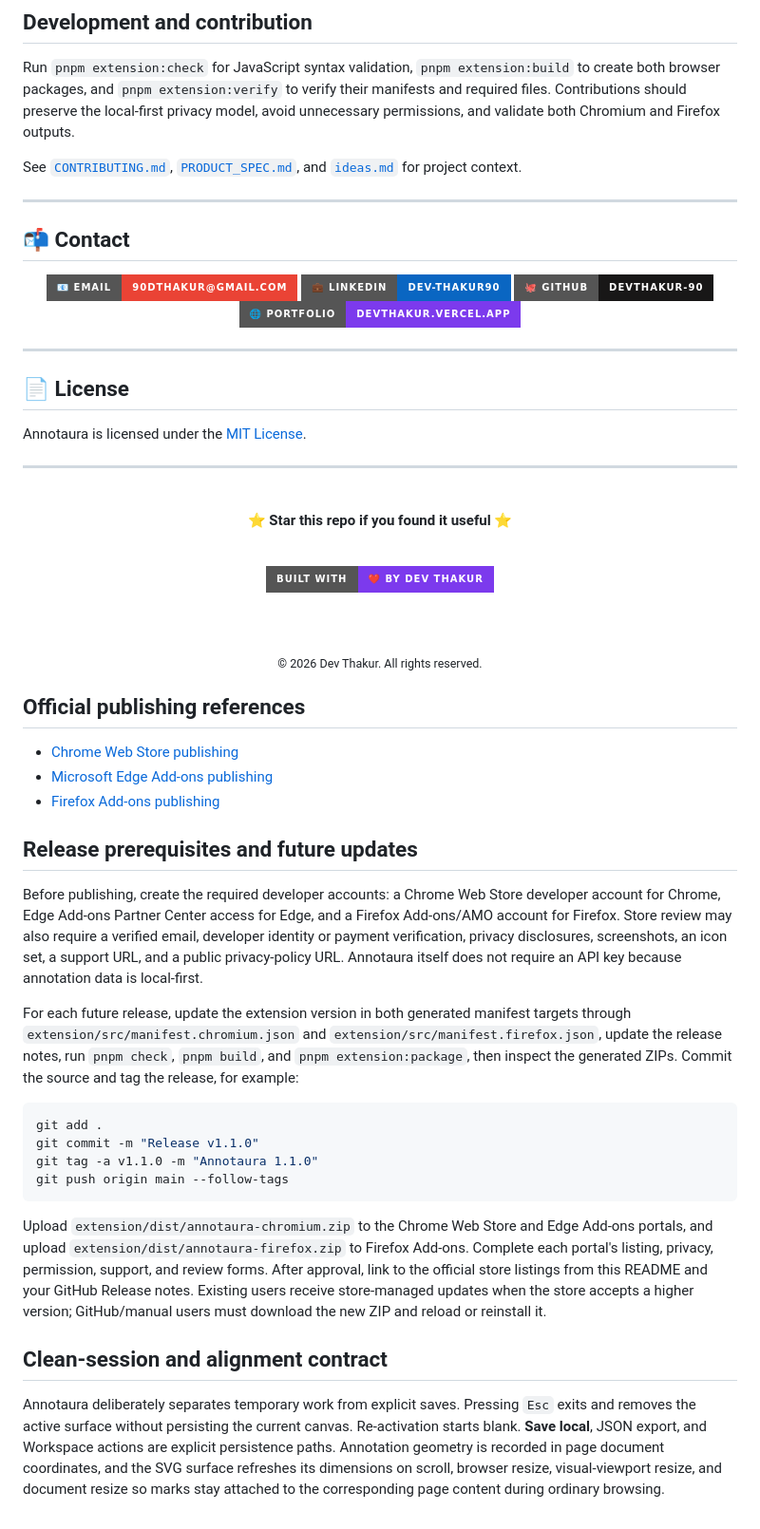
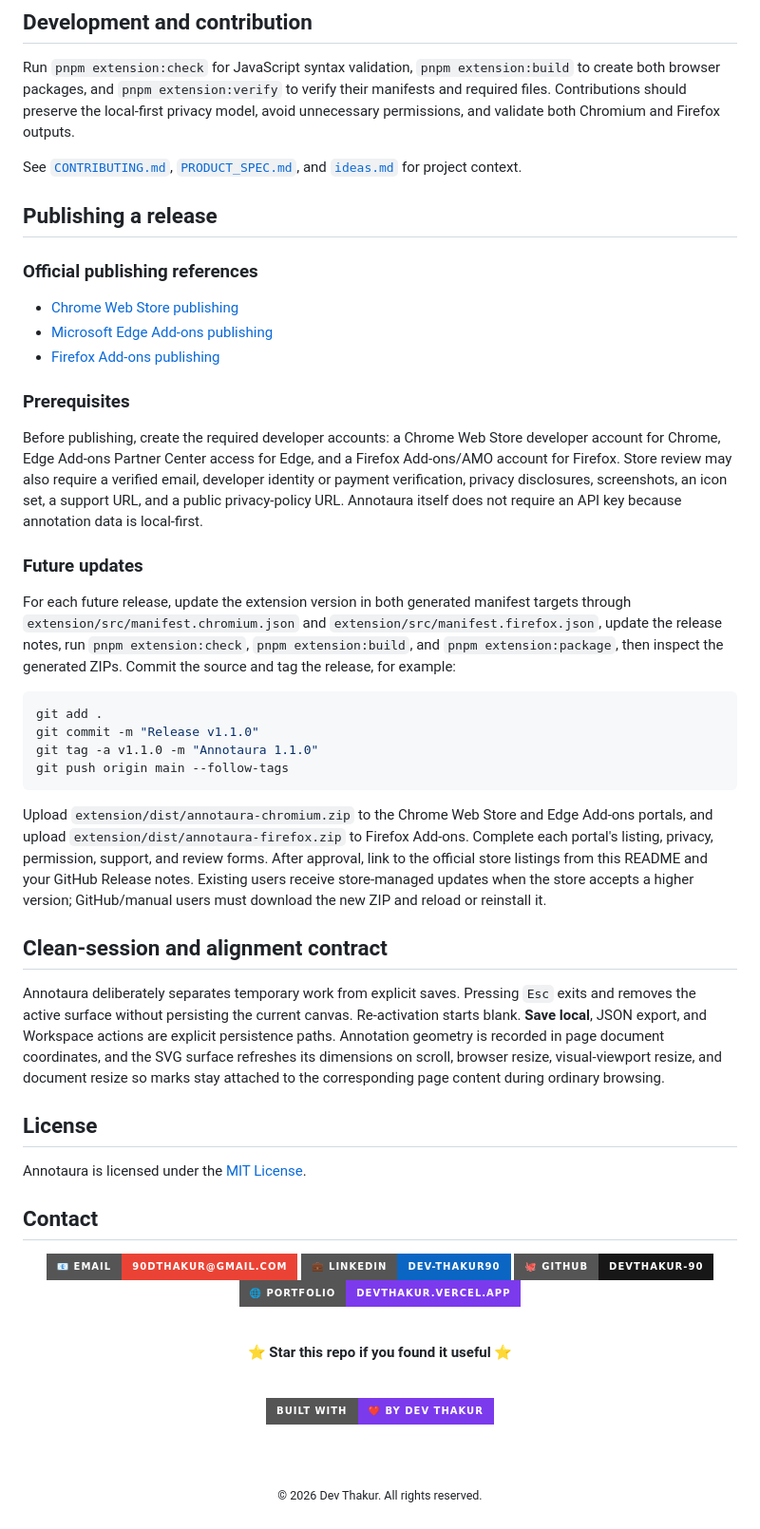
Before and after one commit to DEVTHAKUR-90/PageTagger, a Markdown page: README.md, the part around one of its changes. Shown at 95% size. GitHub-like rendering; badges without logos.

````diff
--- a/README.md
+++ b/README.md
@@ -172,9 +158,40 @@ Run `pnpm extension:check` for JavaScript syntax validation, `pnpm extension:bui
 
 See [`CONTRIBUTING.md`](CONTRIBUTING.md), [`PRODUCT_SPEC.md`](PRODUCT_SPEC.md), and [`ideas.md`](ideas.md) for project context.
 
----
+## Publishing a release
 
-## 📬 Contact
+### Official publishing references
+
+- [Chrome Web Store publishing](https://developer.chrome.com/docs/webstore/publish)
+- [Microsoft Edge Add-ons publishing](https://learn.microsoft.com/en-us/microsoft-edge/extensions-chromium/publish/publish-extension)
+- [Firefox Add-ons publishing](https://extensionworkshop.com/documentation/publish/)
+
+### Prerequisites
+
+Before publishing, create the required developer accounts: a Chrome Web Store developer account for Chrome, Edge Add-ons Partner Center access for Edge, and a Firefox Add-ons/AMO account for Firefox. Store review may also require a verified email, developer identity or payment verification, privacy disclosures, screenshots, an icon set, a support URL, and a public privacy-policy URL. Annotaura itself does not require an API key because annotation data is local-first.
+
+### Future updates
+
+For each future release, update the extension version in both generated manifest targets through `extension/src/manifest.chromium.json` and `extension/src/manifest.firefox.json`, update the release notes, run `pnpm extension:check`, `pnpm extension:build`, and `pnpm extension:package`, then inspect the generated ZIPs. Commit the source and tag the release, for example:
+
+```bash
+git add .
+git commit -m "Release v1.1.0"
+git tag -a v1.1.0 -m "Annotaura 1.1.0"
+git push origin main --follow-tags
+```
+
+Upload `extension/dist/annotaura-chromium.zip` to the Chrome Web Store and Edge Add-ons portals, and upload `extension/dist/annotaura-firefox.zip` to Firefox Add-ons. Complete each portal's listing, privacy, permission, support, and review forms. After approval, link to the official store listings from this README and your GitHub Release notes. Existing users receive store-managed updates when the store accepts a higher version; GitHub/manual users must download the new ZIP and reload or reinstall it.
+
+## Clean-session and alignment contract
+
+Annotaura deliberately separates temporary work from explicit saves. Pressing `Esc` exits and removes the active surface without persisting the current canvas. Re-activation starts blank. **Save local**, JSON export, and Workspace actions are explicit persistence paths. Annotation geometry is recorded in page document coordinates, and the SVG surface refreshes its dimensions on scroll, browser resize, visual-viewport resize, and document resize so marks stay attached to the corresponding page content during ordinary browsing.
+
+## License
+
+Annotaura is licensed under the [MIT License](LICENSE).
+
+## Contact
 
 <div align="center">
 
@@ -182,18 +199,6 @@ See [`CONTRIBUTING.md`](CONTRIBUTING.md), [`PRODUCT_SPEC.md`](PRODUCT_SPEC.md),
 [![LinkedIn](https://img.shields.io/badge/💼_LinkedIn-dev--thakur90-0A66C2?style=for-the-badge)](https://www.linkedin.com/in/dev-thakur90)
 [![GitHub](https://img.shields.io/badge/🐙_GitHub-DEVTHAKUR--90-181717?style=for-the-badge)](https://github.com/DEVTHAKUR-90)
 [![Portfolio](https://img.shields.io/badge/🌐_Portfolio-devthakur.vercel.app-7C3AED?style=for-the-badge)](https://devthakur.vercel.app)
-
-</div>
-
----
-
-## 📄 License
-
-Annotaura is licensed under the [MIT License](LICENSE).
-
----
-
-<div align="center">
 
 <br>
 
@@ -208,29 +213,3 @@ Annotaura is licensed under the [MIT License](LICENSE).
 <sub>© 2026 Dev Thakur. All rights reserved.</sub>
 
 </div>
-
-## Official publishing references
-
-- [Chrome Web Store publishing](https://developer.chrome.com/docs/webstore/publish)
-- [Microsoft Edge Add-ons publishing](https://learn.microsoft.com/en-us/microsoft-edge/extensions-chromium/publish/publish-extension)
-- [Firefox Add-ons publishing](https://extensionworkshop.com/documentation/publish/)
-
-
-## Release prerequisites and future updates
-
-Before publishing, create the required developer accounts: a Chrome Web Store developer account for Chrome, Edge Add-ons Partner Center access for Edge, and a Firefox Add-ons/AMO account for Firefox. Store review may also require a verified email, developer identity or payment verification, privacy disclosures, screenshots, an icon set, a support URL, and a public privacy-policy URL. Annotaura itself does not require an API key because annotation data is local-first.
-
-For each future release, update the extension version in both generated manifest targets through `extension/src/manifest.chromium.json` and `extension/src/manifest.firefox.json`, update the release notes, run `pnpm check`, `pnpm build`, and `pnpm extension:package`, then inspect the generated ZIPs. Commit the source and tag the release, for example:
-
-```bash
-git add .
-git commit -m "Release v1.1.0"
-git tag -a v1.1.0 -m "Annotaura 1.1.0"
-git push origin main --follow-tags
-```
-
-Upload `extension/dist/annotaura-chromium.zip` to the Chrome Web Store and Edge Add-ons portals, and upload `extension/dist/annotaura-firefox.zip` to Firefox Add-ons. Complete each portal's listing, privacy, permission, support, and review forms. After approval, link to the official store listings from this README and your GitHub Release notes. Existing users receive store-managed updates when the store accepts a higher version; GitHub/manual users must download the new ZIP and reload or reinstall it.
-
-## Clean-session and alignment contract
-
-Annotaura deliberately separates temporary work from explicit saves. Pressing `Esc` exits and removes the active surface without persisting the current canvas. Re-activation starts blank. **Save local**, JSON export, and Workspace actions are explicit persistence paths. Annotation geometry is recorded in page document coordinates, and the SVG surface refreshes its dimensions on scroll, browser resize, visual-viewport resize, and document resize so marks stay attached to the corresponding page content during ordinary browsing.
````
Also changed, not shown: other parts of README.md (+31 -45 lines).
